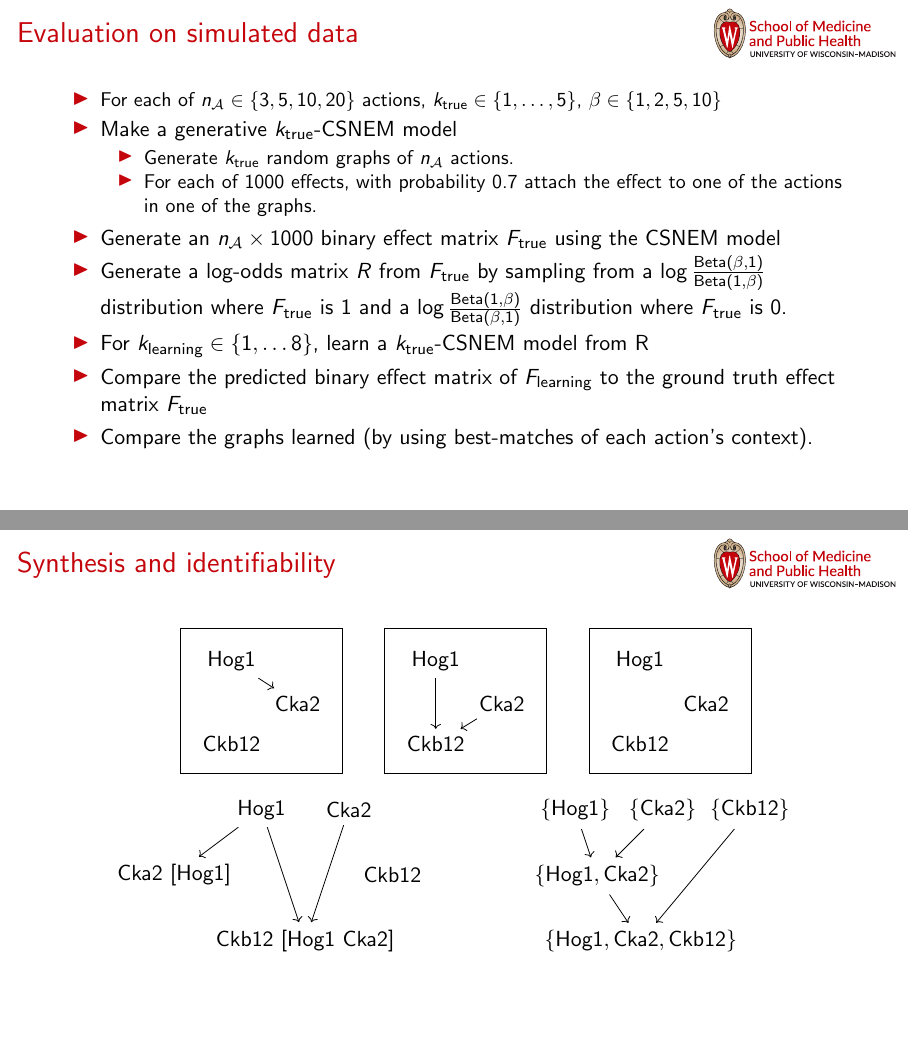
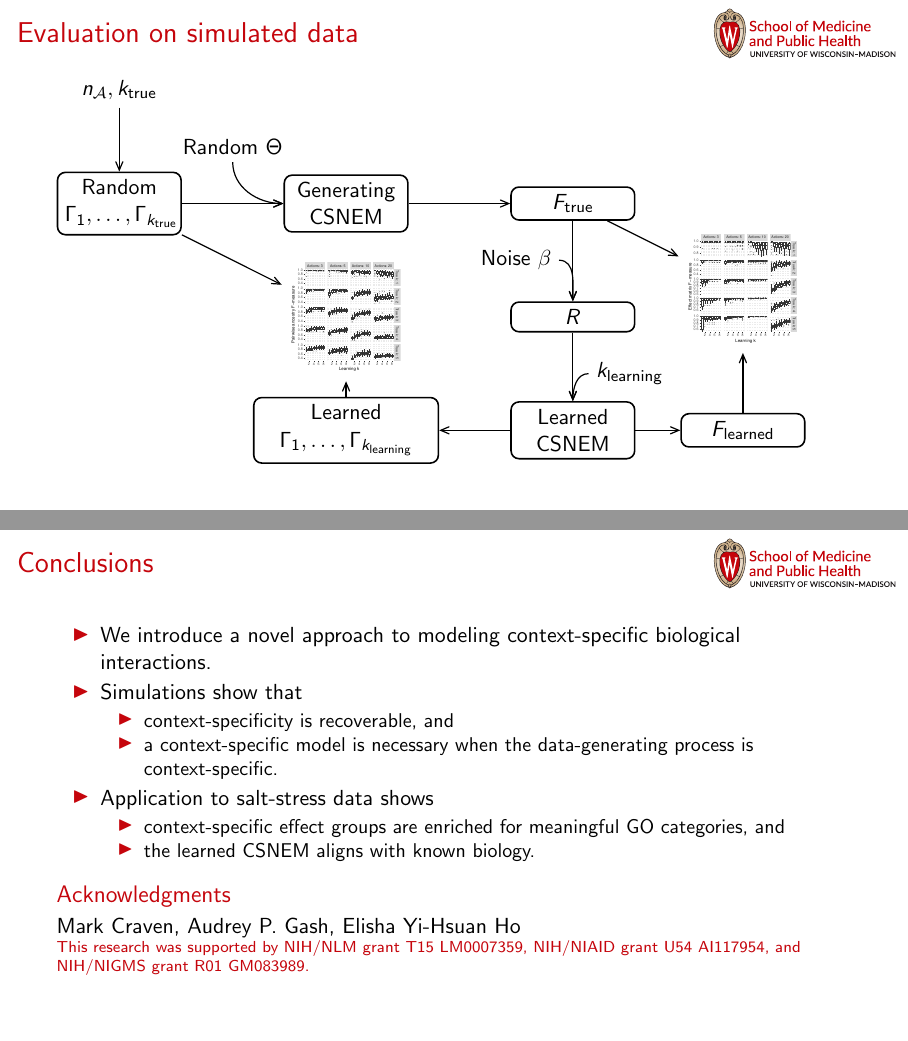
Before and after one commit to sverchkov/recomb-2018-csnem, LaTeX slides (presentation.tex): pages 35 and 49 of 49 before the commit and pages 37 and 50 of 50 after it, joined at a grey line. Compiled offline with pdfLaTeX.

Commit message:
version sent to mark april 20

```diff
--- a/presentation.tex
+++ b/presentation.tex
@@ -546,9 +570,0 @@ Use MC-EMiNEM \parencite{niederberger2012mc} to solve the modified NEM learning
-\begin{itemize}[<+->]
- \item \small For each of $n_\mathcal{A} \in \{3,5,10,20\}$ actions, $k_\text{true} \in \{1,\ldots, 5\}$, $\beta \in \{1, 2, 5, 10 \}$
- \item Make a generative $k_\text{true}$-CSNEM model
- \begin{itemize}
-  \item Generate $k_\text{true}$ random graphs of $n_\mathcal{A}$ actions.
-  \item For each of 1000 effects, with probability 0.7 attach the effect to one of the actions in one of the graphs.
- \end{itemize}
- \item Generate an $n_\mathcal{A} \times 1000$ binary effect matrix $F_\text{true}$ using the CSNEM model
- \item Generate a log-odds matrix $R$ from $F_\text{true}$ by sampling from a $\log \frac{ \mathsf{Beta}(\beta,1) }{ \mathsf{Beta}(1,\beta) }$ distribution where $F_\text{true}$ is 1 and a $\log \frac{ \mathsf{Beta}(1,\beta) }{ \mathsf{Beta}(\beta,1) }$ distribution where $F_\text{true}$ is 0.
@@ -558 +570,0 @@ Use MC-EMiNEM \parencite{niederberger2012mc} to solve the modified NEM learning
-\end{itemize}
@@ -672,7 +730,7 @@ $n_\mathcal{A}=20; k_\text{true}=3;$ low noise ($\beta=10$)
 
 \begin{frame}{Conclusions}
  \begin{itemize}
-  \item We introduce a novel type of model context-specific biological interactions.
+  \item We introduce a novel approach to modeling context-specific biological interactions.
   \pause
   \item Simulations show that
   \begin{itemize}
@@ -681,76 +739,79 @@ $n_\mathcal{A}=20; k_\text{true}=3;$ low noise ($\beta=10$)
   \end{itemize}
   \item Application to salt-stress data shows
   \begin{itemize}
-   \item context-specific effect groups capture meaningful GO categories, and
+   \item context-specific effect groups are enriched for meaningful GO categories, and
    \item the learned CSNEM aligns with known biology.
   \end{itemize}
  \end{itemize}
  \pause
  \begin{block}{Acknowledgments}
-   Mark Craven, Audrey P. Gash, Elisha Yi-Hsuan Ho %\\
+   Mark Craven, Audrey P. Gash, Elisha Yi-Hsuan Ho \\
+   \scriptsize
+   \color{UWRed}
+   This research was supported by NIH/NLM grant T15 LM0007359, NIH/NIAID grant U54 AI117954, and NIH/NIGMS grant R01 GM083989.
 %   CIBM, Grant T15 LM0077359 from the National Library of Medicine, National~Institutes~of~Health
  \end{block}
 \end{frame}
 
 %%% FRAMEBREAK %%%
-
-\begin{frame}{Synthesis and identifiability}
-\centering
-\begin{tikzpicture}[very thick, ampersand replacement=\&]
-	\node (n) at (9em, 8em) {\begin{tikzpicture}
-		\matrix (n1) [matrix of nodes, row sep=0.5em] {
-			Hog1 \& \\
-			\& Cka2 \\
-			Ckb12 \& \\
-		};
-		\draw[->] (n1-1-1) -- (n1-2-2);
-
-		\matrix (n2) [right=of n1, matrix of nodes, row sep=0.5em] {
-			Hog1 \& \\
-			\& Cka2 \\
-			Ckb12 \& \\
-		};
-		\draw[->] (n2-1-1) -- (n2-3-1);
-		\draw[->] (n2-2-2) -- (n2-3-1);
-
-		\matrix (n3) [right=of n2, matrix of nodes, row sep=0.5em] {
-			Hog1 \& \\
-			\& Cka2 \\
-			Ckb12 \& \\
-		};
-		%\draw[->] (n3-1-1) -- (n3-3-1);
-		\node [fit=(n1),draw] {};
-		\node [fit=(n2),draw] {};
-		\node [fit=(n3),draw] {};
-	\end{tikzpicture}};
-	%\node [anchor=south east] at (n.north west) {(a)};
-
-	\node (m) at (0,0) {\begin{tikzpicture}
-		\node (hog1) at (4em,6em) {Hog1};
-		\node (cka2) at (8em,6em) {Cka2};
-		\node (cka2-2) at (0,3em) {Cka2 [Hog1]};
-		\node (ckb12) at (10em,3em) {Ckb12};
-		\node (ckb12-2) at (6em,0) {Ckb12 [Hog1 Cka2]};
-		\draw[->] (hog1) -- (cka2-2);
-		\draw[->] (hog1) -- (ckb12-2);
-		\draw[->] (cka2) -- (ckb12-2);
-	\end{tikzpicture}};
-	%\node at (m.north west) {(b)};
-
-	\node (s) at (18em, 0) {\begin{tikzpicture}
-		\node (hog1) at (0,6em) {$\{ \text{Hog1} \}$};
-		\node (cka2) at (4em,6em)  {$\{ \text{Cka2} \}$};
-		\node (ckb12) at (8em,6em) {$\{ \text{Ckb12} \}$};
-		\node (hog1-cka2) at (1em,3em) {$\{ \text{Hog1}, \text{Cka2} \}$};
-		\node (all) at (3em,0) {$\{ \text{Hog1}, \text{Cka2}, \text{Ckb12} \}$};
-		\draw[->] (hog1) -- (hog1-cka2);
-		\draw[->] (cka2) -- (hog1-cka2);
-		\draw[->] (hog1-cka2) -- (all);
-		\draw[->] (ckb12) -- (all);
-	\end{tikzpicture}};
-	%\node at (s.north west) {(c)};
-
-\end{tikzpicture}
-\end{frame}
+%
+%\begin{frame}{Synthesis and identifiability}
+%\centering
+%\begin{tikzpicture}[very thick, ampersand replacement=\&]
+%	\node (n) at (9em, 8em) {\begin{tikzpicture}
+%		\matrix (n1) [matrix of nodes, row sep=0.5em] {
+%			Hog1 \& \\
+%			\& Cka2 \\
+%			Ckb12 \& \\
+%		};
+%		\draw[->] (n1-1-1) -- (n1-2-2);
+%
+%		\matrix (n2) [right=of n1, matrix of nodes, row sep=0.5em] {
+%			Hog1 \& \\
+%			\& Cka2 \\
+%			Ckb12 \& \\
+%		};
+%		\draw[->] (n2-1-1) -- (n2-3-1);
+%		\draw[->] (n2-2-2) -- (n2-3-1);
+%
+%		\matrix (n3) [right=of n2, matrix of nodes, row sep=0.5em] {
+%			Hog1 \& \\
+%			\& Cka2 \\
+%			Ckb12 \& \\
+%		};
+%		%\draw[->] (n3-1-1) -- (n3-3-1);
+%		\node [fit=(n1),draw] {};
+%		\node [fit=(n2),draw] {};
+%		\node [fit=(n3),draw] {};
+%	\end{tikzpicture}};
+%	%\node [anchor=south east] at (n.north west) {(a)};
+%
+%	\node (m) at (0,0) {\begin{tikzpicture}
+%		\node (hog1) at (4em,6em) {Hog1};
+%		\node (cka2) at (8em,6em) {Cka2};
+%		\node (cka2-2) at (0,3em) {Cka2 [Hog1]};
+%		\node (ckb12) at (10em,3em) {Ckb12};
+%		\node (ckb12-2) at (6em,0) {Ckb12 [Hog1 Cka2]};
+%		\draw[->] (hog1) -- (cka2-2);
+%		\draw[->] (hog1) -- (ckb12-2);
+%		\draw[->] (cka2) -- (ckb12-2);
+%	\end{tikzpicture}};
+%	%\node at (m.north west) {(b)};
+%
+%	\node (s) at (18em, 0) {\begin{tikzpicture}
+%		\node (hog1) at (0,6em) {$\{ \text{Hog1} \}$};
+%		\node (cka2) at (4em,6em)  {$\{ \text{Cka2} \}$};
+%		\node (ckb12) at (8em,6em) {$\{ \text{Ckb12} \}$};
+%		\node (hog1-cka2) at (1em,3em) {$\{ \text{Hog1}, \text{Cka2} \}$};
+%		\node (all) at (3em,0) {$\{ \text{Hog1}, \text{Cka2}, \text{Ckb12} \}$};
+%		\draw[->] (hog1) -- (hog1-cka2);
+%		\draw[->] (cka2) -- (hog1-cka2);
+%		\draw[->] (hog1-cka2) -- (all);
+%		\draw[->] (ckb12) -- (all);
+%	\end{tikzpicture}};
+%	%\node at (s.north west) {(c)};
+%
+%\end{tikzpicture}
+%\end{frame}
 
 \end{document}
```
Also changed, not shown: figures/ancestries-f-measures.pdf (added), figures/effect-f-measures.pdf (added), presentation.tex (108 more changed lines). Lines whose indentation alone changed are shown as unchanged.
